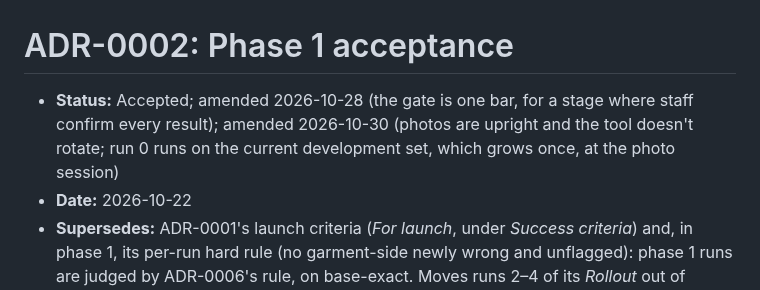
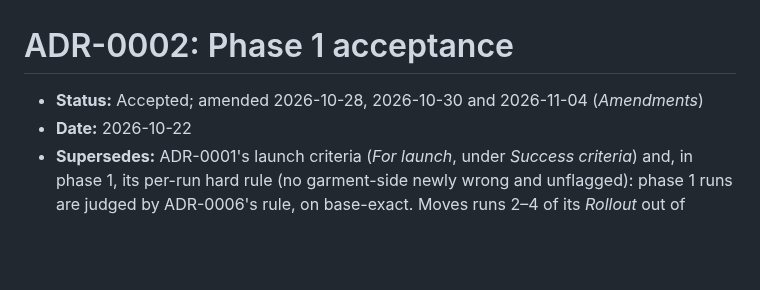
Before and after one commit to matthall8/street-garms-listing-tool, a Markdown page: adr/0002-phase-1-acceptance.md, the part around one of its changes. GitHub-like rendering; blank space fills up the shorter version.

```diff
--- a/adr/0002-phase-1-acceptance.md
+++ b/adr/0002-phase-1-acceptance.md
@@ -1,9 +1,7 @@
 # ADR-0002: Phase 1 acceptance
 
-- **Status:** Accepted; amended 2026-10-28 (the gate is one bar, for a
-  stage where staff confirm every result); amended 2026-10-30 (photos are
-  upright and the tool doesn't rotate; run 0 runs on the current
-  development set, which grows once, at the photo session)
+- **Status:** Accepted; amended 2026-10-28, 2026-10-30 and 2026-11-04
+  (*Amendments*)
 - **Date:** 2026-10-22
 - **Supersedes:** ADR-0001's launch criteria (*For launch*, under *Success
   criteria*) and, in phase 1, its per-run hard rule (no garment-side newly
```
Also changed, not shown: other parts of adr/0002-phase-1-acceptance.md (+92 -32 lines).
